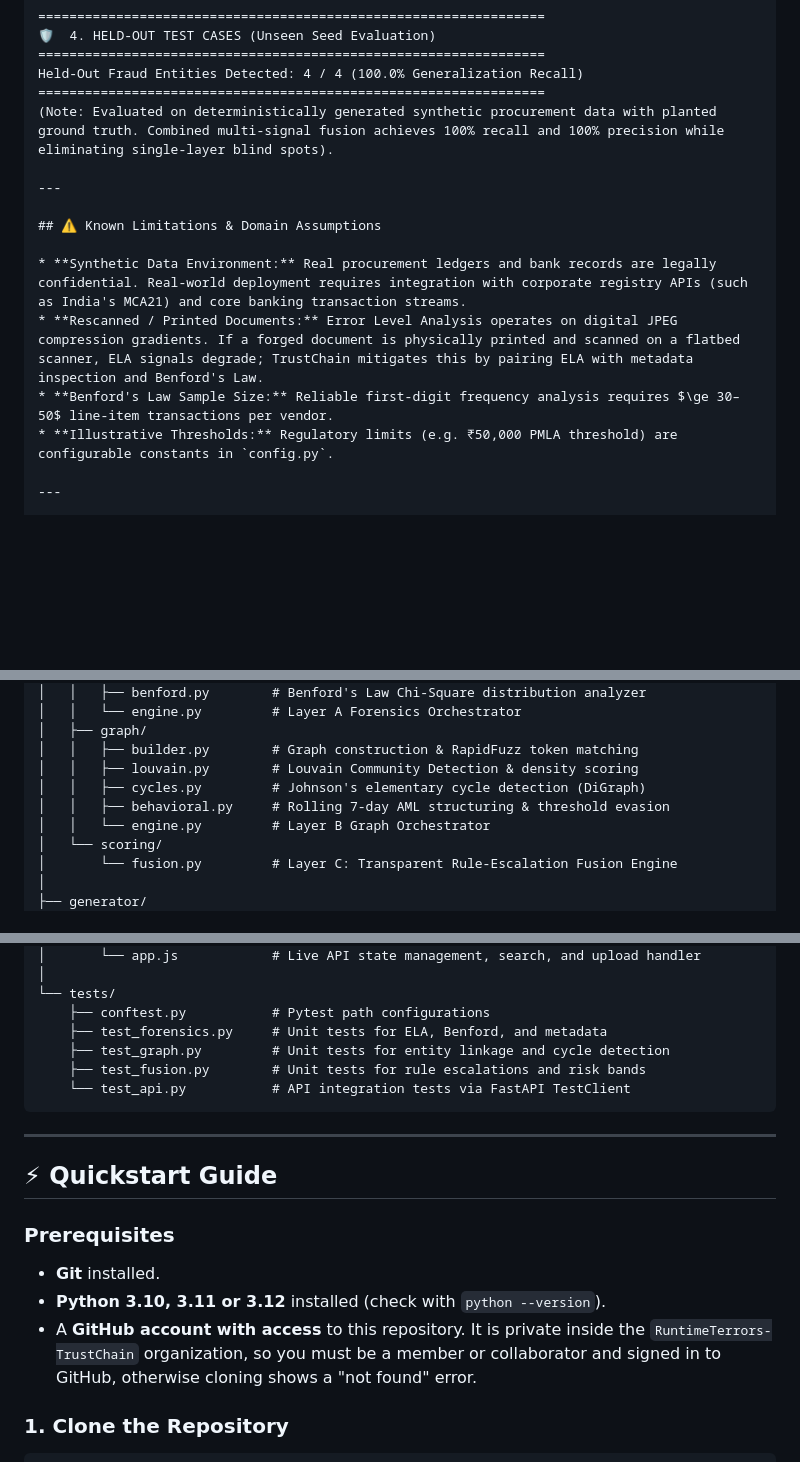
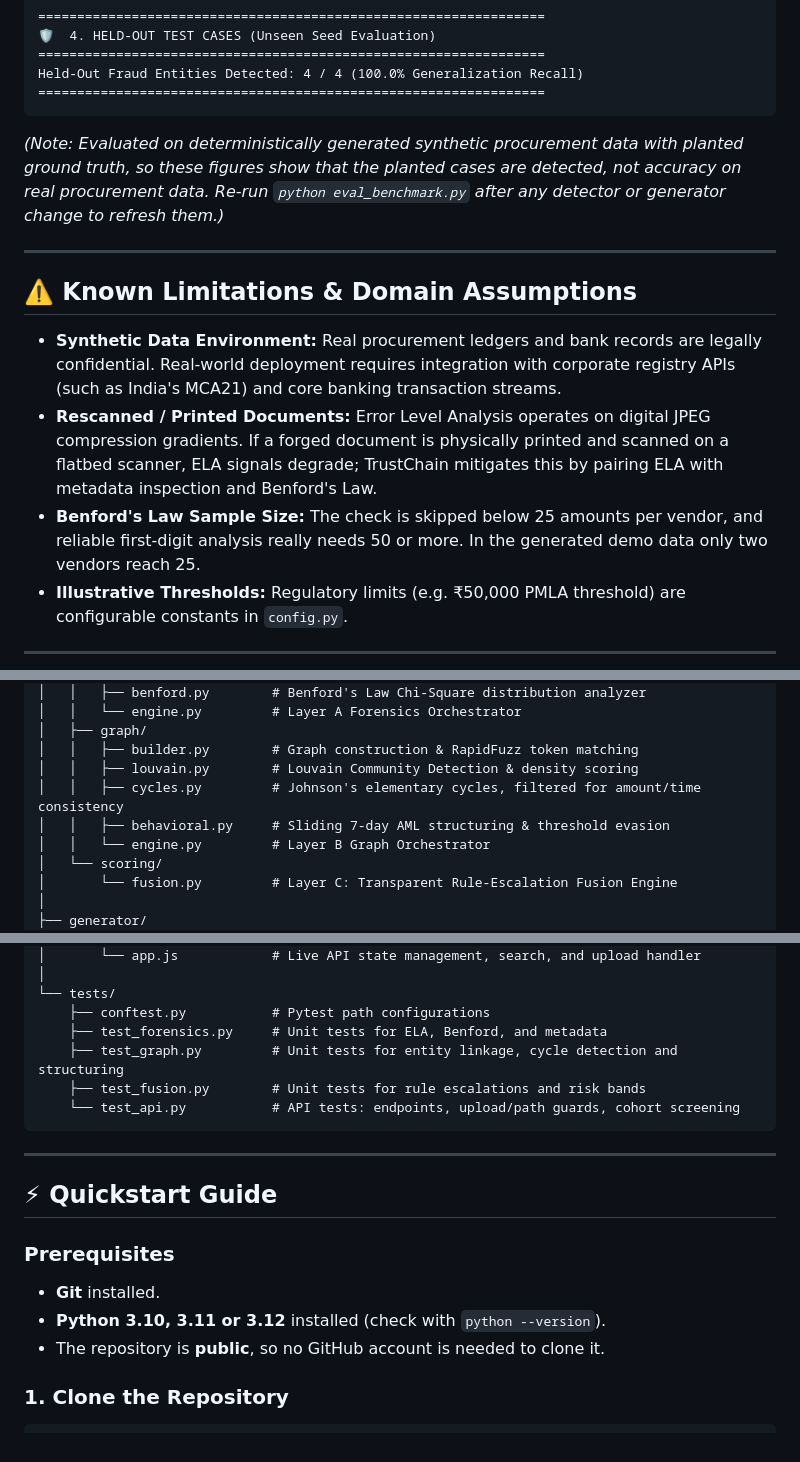
Before and after one commit to RuntimeTerrors-TrustChain/trustchain, a Markdown page: README.md, 3 parts joined by grey strips. GitHub-like rendering; blank space fills up the shorter version.

````diff
--- a/README.md
+++ b/README.md
@@ -137,7 +136,8 @@ TP: 13 | FP: 0 | TN: 119 | FN: 0
 =================================================================
 Held-Out Fraud Entities Detected: 4 / 4 (100.0% Generalization Recall)
 =================================================================
-(Note: Evaluated on deterministically generated synthetic procurement data with planted ground truth. Combined multi-signal fusion achieves 100% recall and 100% precision while eliminating single-layer blind spots).
+```
+*(Note: Evaluated on deterministically generated synthetic procurement data with planted ground truth, so these figures show that the planted cases are detected, not accuracy on real procurement data. Re-run `python eval_benchmark.py` after any detector or generator change to refresh them.)*
 
 ---
 
@@ -145,7 +145,7 @@ Held-Out Fraud Entities Detected: 4 / 4 (100.0% Generalization Recall)
 
 * **Synthetic Data Environment:** Real procurement ledgers and bank records are legally confidential. Real-world deployment requires integration with corporate registry APIs (such as India's MCA21) and core banking transaction streams.
 * **Rescanned / Printed Documents:** Error Level Analysis operates on digital JPEG compression gradients. If a forged document is physically printed and scanned on a flatbed scanner, ELA signals degrade; TrustChain mitigates this by pairing ELA with metadata inspection and Benford's Law.
-* **Benford's Law Sample Size:** Reliable first-digit frequency analysis requires $\ge 30–50$ line-item transactions per vendor.
+* **Benford's Law Sample Size:** The check is skipped below 25 amounts per vendor, and reliable first-digit analysis really needs 50 or more. In the generated demo data only two vendors reach 25.
 * **Illustrative Thresholds:** Regulatory limits (e.g. ₹50,000 PMLA threshold) are configurable constants in `config.py`.
 
 ---
@@ -194,8 +194,8 @@ trustchain/
 │   ├── graph/
 │   │   ├── builder.py        # Graph construction & RapidFuzz token matching
 │   │   ├── louvain.py        # Louvain Community Detection & density scoring
-│   │   ├── cycles.py         # Johnson's elementary cycle detection (DiGraph)
-│   │   ├── behavioral.py     # Rolling 7-day AML structuring & threshold evasion
+│   │   ├── cycles.py         # Johnson's elementary cycles, filtered for amount/time consistency
+│   │   ├── behavioral.py     # Sliding 7-day AML structuring & threshold evasion
 │   │   └── engine.py         # Layer B Graph Orchestrator
 │   └── scoring/
 │       └── fusion.py         # Layer C: Transparent Rule-Escalation Fusion Engine
@@ -222,9 +222,9 @@ trustchain/
 └── tests/
     ├── conftest.py           # Pytest path configurations
     ├── test_forensics.py     # Unit tests for ELA, Benford, and metadata
-    ├── test_graph.py         # Unit tests for entity linkage and cycle detection
+    ├── test_graph.py         # Unit tests for entity linkage, cycle detection and structuring
     ├── test_fusion.py        # Unit tests for rule escalations and risk bands
-    └── test_api.py           # API integration tests via FastAPI TestClient
+    └── test_api.py           # API tests: endpoints, upload/path guards, cohort screening
 ```
 
 ---
@@ -234,7 +234,7 @@ trustchain/
 ### Prerequisites
 * **Git** installed.
 * **Python 3.10, 3.11 or 3.12** installed (check with `python --version`).
-* A **GitHub account with access** to this repository. It is private inside the `RuntimeTerrors-TrustChain` organization, so you must be a member or collaborator and signed in to GitHub, otherwise cloning shows a "not found" error.
+* The repository is **public**, so no GitHub account is needed to clone it.
 
 ### 1. Clone the Repository
 ```bash
````
Also changed, not shown: other parts of README.md (+15 -12 lines).
